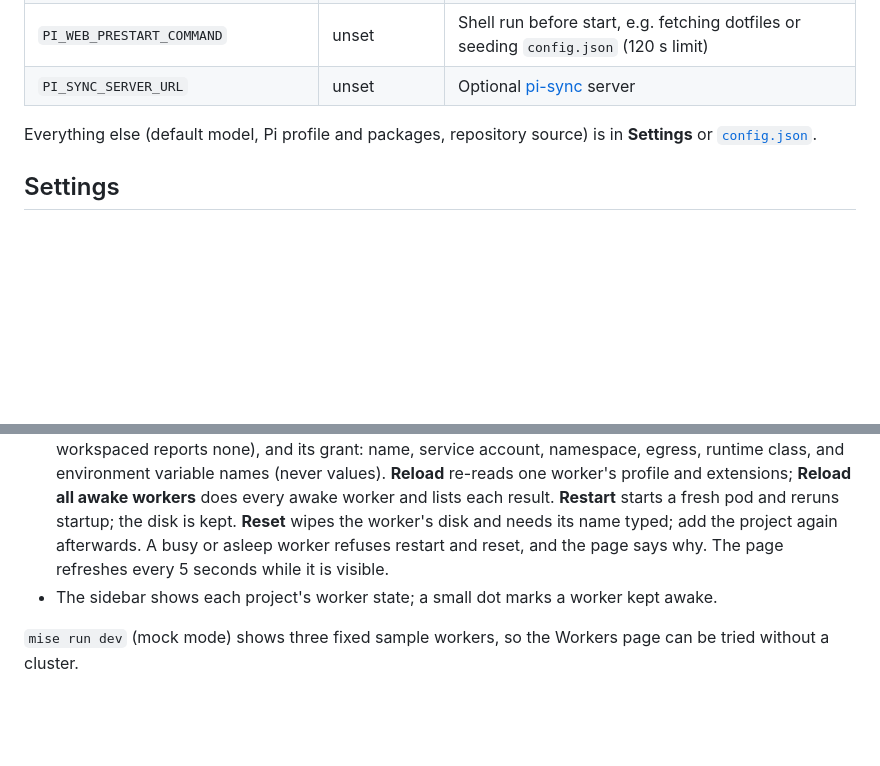
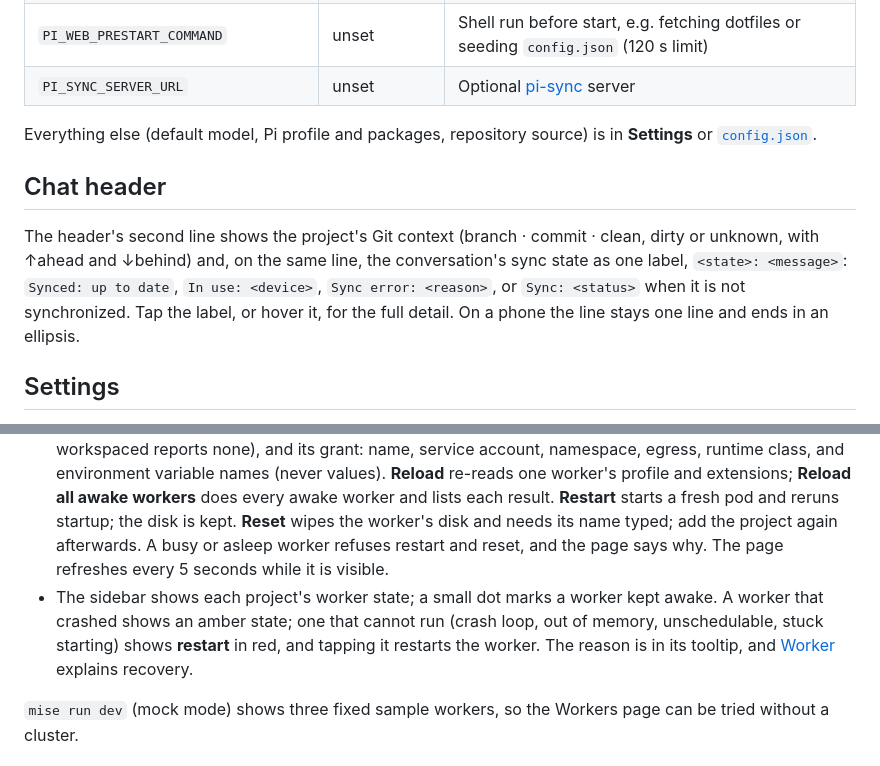
Before and after one commit to bry-guy/pi-ez-web, a Markdown page: docs/web.md, 2 parts joined by grey strips. Drawn GitHub-style; blank space fills up the shorter version.

Commit message:
docs(web): describe the header sync label and failed workers

```diff
--- a/docs/web.md
+++ b/docs/web.md
@@ -19,13 +19,17 @@ Without workspaced, web runs projects itself in its own process. That is the one
 
 Everything else (default model, Pi profile and packages, repository source) is in **Settings** or [`config.json`](configuration.md).
 
+## Chat header
+
+The header's second line shows the project's Git context (branch · commit · clean, dirty or unknown, with ↑ahead and ↓behind) and, on the same line, the conversation's sync state as one label, `<state>: <message>`: `Synced: up to date`, `In use: <device>`, `Sync error: <reason>`, or `Sync: <status>` when it is not synchronized. Tap the label, or hover it, for the full detail. On a phone the line stays one line and ends in an ellipsis.
+
 ## Settings
 
 **Settings** lists its categories on the left (on a phone, first): Providers, Pi, Workers, Sync, Repositories, Defaults, Appearance, Diagnostics. Each category has its own address (`#settings/workers`, `#settings/pi`, …), so reloading or using Back returns to it. `<` returns to the chat, and on a phone `<` on a category returns to the list.
 
 - **Pi**: the dotfiles profile, extra packages to load, and local extension paths (advanced), with what Pi loaded and any problems. **Save & reload** fetches the profile, installs missing packages, and reloads idle sessions. It is refused while a session is running; stop it first.
 - **Workers** (needs workspaced; otherwise the page says workers are not enabled): each worker's state (asleep, starting, awake, busy), keep-awake, last use, resource requests and limits, live usage (`n/a` when workspaced reports none), and its grant: name, service account, namespace, egress, runtime class, and environment variable names (never values). **Reload** re-reads one worker's profile and extensions; **Reload all awake workers** does every awake worker and lists each result. **Restart** starts a fresh pod and reruns startup; the disk is kept. **Reset** wipes the worker's disk and needs its name typed; add the project again afterwards. A busy or asleep worker refuses restart and reset, and the page says why. The page refreshes every 5 seconds while it is visible.
-- The sidebar shows each project's worker state; a small dot marks a worker kept awake.
+- The sidebar shows each project's worker state; a small dot marks a worker kept awake. A worker that crashed shows an amber state; one that cannot run (crash loop, out of memory, unschedulable, stuck starting) shows **restart** in red, and tapping it restarts the worker. The reason is in its tooltip, and [Worker](worker.md#when-a-worker-breaks) explains recovery.
 
 `mise run dev` (mock mode) shows three fixed sample workers, so the Workers page can be tried without a cluster.
 
```
